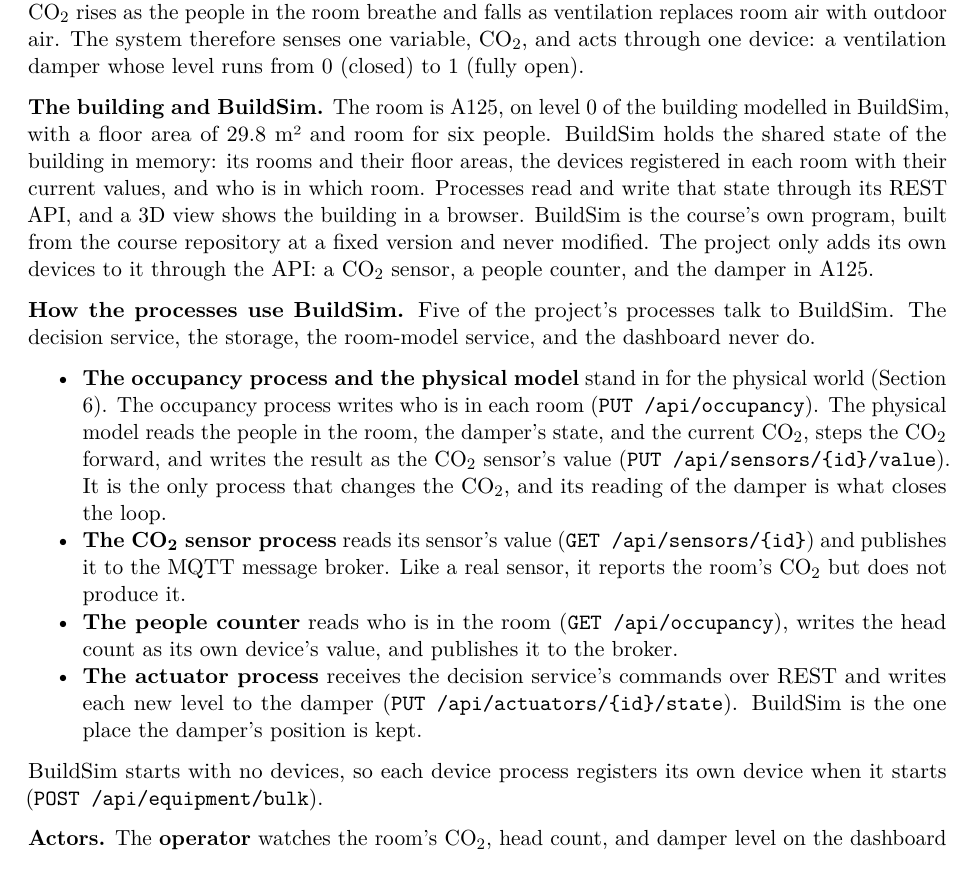
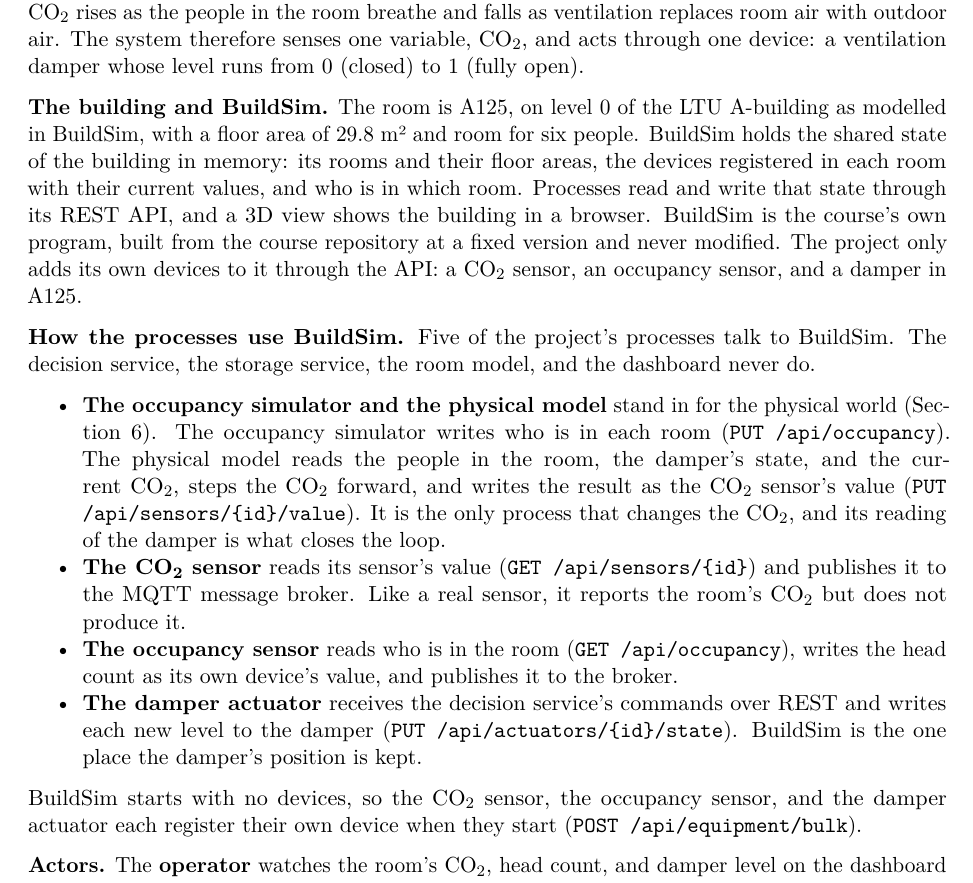
Before and after one commit to OscarEngelmark/smart-ventilation, a LaTeX document (latex/report/report.tex): part of page 2 of 7, cut so that both start at the same text. Compiled offline with pdfLaTeX.

Commit message:
Use the container diagram's names in report section 2
Rename the components in section 2 of latex/report/report.tex to their
box names in the container diagram, and place A125 in the LTU A-building.

Name the LTU A-building in the A125 entry of project_notes.md.

```diff
--- a/latex/report/report.tex
+++ b/latex/report/report.tex
@@ -155,48 +155,49 @@
 (closed) to 1 (fully open).
 
 \textbf{The building and BuildSim.} The room is A125, on level 0 of the
-building modelled in BuildSim, with a floor area of 29.8 m² and room for
-six people. BuildSim holds the shared state of the building in memory:
+LTU A-building as modelled in BuildSim, with a floor area of 29.8 m² and
+room for six people. BuildSim holds the shared state of the building in memory:
 its rooms and their floor areas, the devices registered in each room with
 their current values, and who is in which room. Processes read and write
 that state through its REST API, and a 3D view shows the building in a
 browser. BuildSim is the course's own program, built from the course
 repository at a fixed version and never modified. The project only adds
-its own devices to it through the API: a CO₂ sensor, a people counter,
-and the damper in A125.
+its own devices to it through the API: a CO₂ sensor, an occupancy sensor,
+and a damper in A125.
 
 \textbf{How the processes use BuildSim.} Five of the project's processes
-talk to BuildSim. The decision service, the storage, the room-model
-service, and the dashboard never do.
+talk to BuildSim. The decision service, the storage service, the room
+model, and the dashboard never do.
 
 \begin{itemize}
 \tightlist
 \item
-  \textbf{The occupancy process and the physical model} stand in for the
-  physical world (Section 6). The occupancy process writes who is in each
+  \textbf{The occupancy simulator and the physical model} stand in for the
+  physical world (Section 6). The occupancy simulator writes who is in each
   room (\texttt{PUT /api/occupancy}). The physical model reads the people
   in the room, the damper's state, and the current CO₂, steps the CO₂
   forward, and writes the result as the CO₂ sensor's value
   (\texttt{PUT /api/sensors/\{id\}/value}). It is the only process that
   changes the CO₂, and its reading of the damper is what closes the loop.
 \item
-  \textbf{The CO₂ sensor process} reads its sensor's value
+  \textbf{The CO₂ sensor} reads its sensor's value
   (\texttt{GET /api/sensors/\{id\}}) and publishes it to the MQTT message
   broker. Like a real sensor, it reports the room's CO₂ but does not
   produce it.
 \item
-  \textbf{The people counter} reads who is in the room
+  \textbf{The occupancy sensor} reads who is in the room
   (\texttt{GET /api/occupancy}), writes the head count as its own device's
   value, and publishes it to the broker.
 \item
-  \textbf{The actuator process} receives the decision service's commands
+  \textbf{The damper actuator} receives the decision service's commands
   over REST and writes each new level to the damper
   (\texttt{PUT /api/actuators/\{id\}/state}). BuildSim is the one place
   the damper's position is kept.
 \end{itemize}
 
-BuildSim starts with no devices, so each device process registers its own
-device when it starts (\texttt{POST /api/equipment/bulk}).
+BuildSim starts with no devices, so the CO₂ sensor, the occupancy sensor,
+and the damper actuator each register their own device when they start
+(\texttt{POST /api/equipment/bulk}).
 
 \textbf{Actors.} The \textbf{operator} watches the room's CO₂, head count,
 and damper level on the dashboard (Section 12), which reads the stored
```
Also changed, not shown: project_notes.md (+1 -1 lines), latex/report/report.tex (2 more changed lines).
